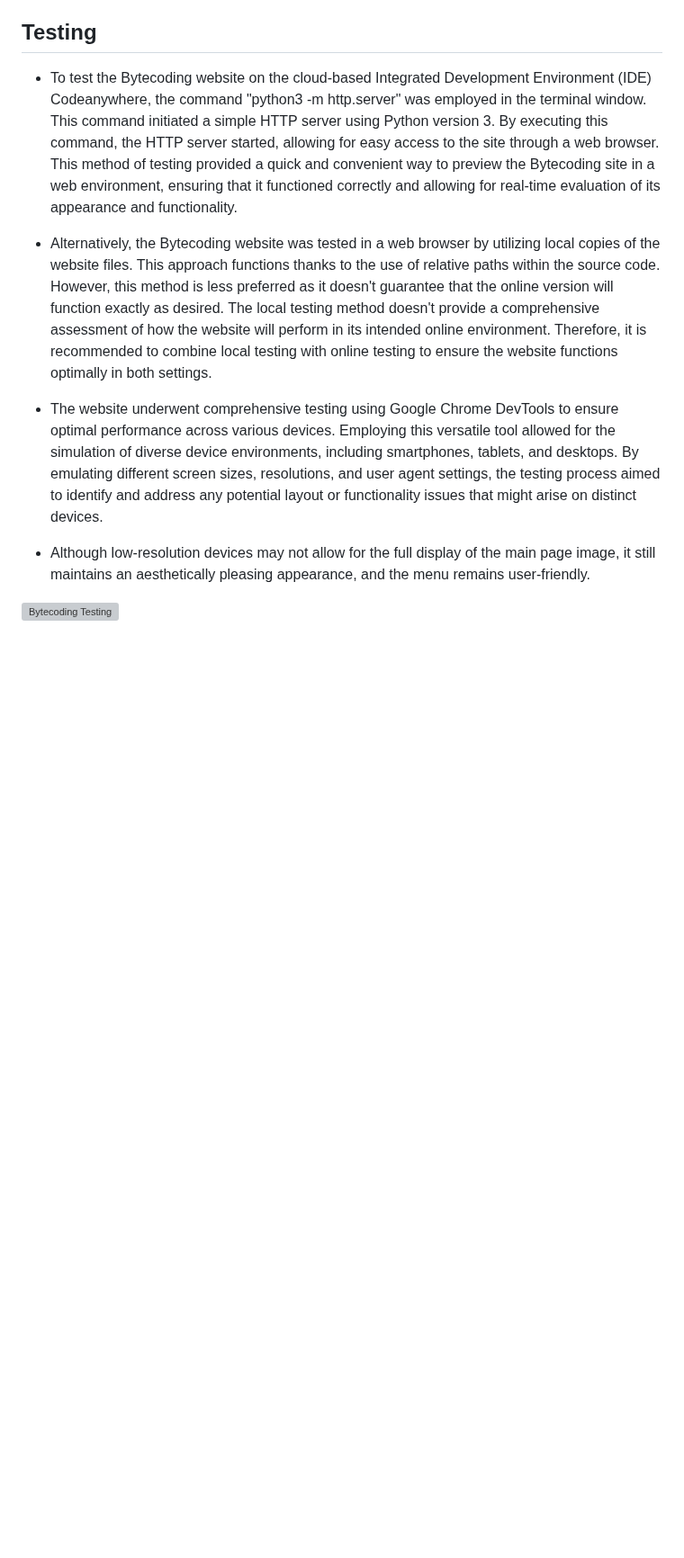
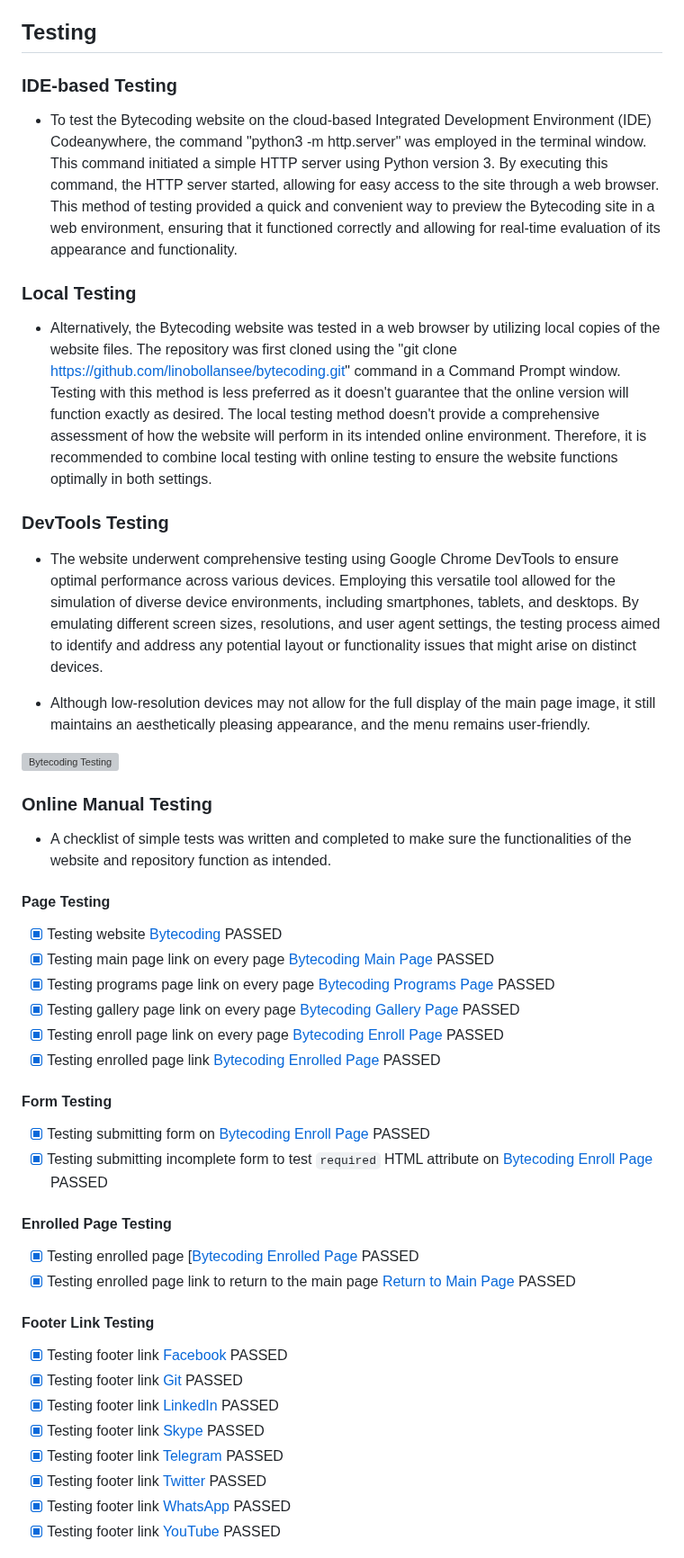
Before and after one commit to linobollansee/bytecoding, a Markdown page: README.md, the part around one of its changes. Shown at 90% size. GitHub-like rendering; blank space fills up the shorter version; grey boxes are pictures that could not be loaded.

Commit message:
README.md git clone, online testing

```diff
--- a/README.md
+++ b/README.md
@@ -71,12 +71,53 @@ In our project, we've integrated key features to cater to the needs of our users
 
 ## Testing
 
+### IDE-based Testing
+
 - To test the Bytecoding website on the cloud-based Integrated Development Environment (IDE) Codeanywhere, the command "python3 -m http.server" was employed in the terminal window. This command initiated a simple HTTP server using Python version 3. By executing this command, the HTTP server started, allowing for easy access to the site through a web browser. This method of testing provided a quick and convenient way to preview the Bytecoding site in a web environment, ensuring that it functioned correctly and allowing for real-time evaluation of its appearance and functionality.
 
-- Alternatively, the Bytecoding website was tested in a web browser by utilizing  local copies of the website files. This approach functions thanks to the use of relative paths within the source code. However, this method is less preferred as it doesn't guarantee that the online version will function exactly as desired. The local testing method doesn't provide a comprehensive assessment of how the website will perform in its intended online environment. Therefore, it is recommended to combine local testing with online testing to ensure the website functions optimally in both settings.
+### Local Testing
+
+- Alternatively, the Bytecoding website was tested in a web browser by utilizing  local copies of the website files. The repository was first cloned using the "git clone https://github.com/linobollansee/bytecoding.git" command in a Command Prompt window. Testing with this method is less preferred as it doesn't guarantee that the online version will function exactly as desired. The local testing method doesn't provide a comprehensive assessment of how the website will perform in its intended online environment. Therefore, it is recommended to combine local testing with online testing to ensure the website functions optimally in both settings.
+
+### DevTools Testing
 
 - The website underwent comprehensive testing using Google Chrome DevTools to ensure optimal performance across various devices. Employing this versatile tool allowed for the simulation of diverse device environments, including smartphones, tablets, and desktops. By emulating different screen sizes, resolutions, and user agent settings, the testing process aimed to identify and address any potential layout or functionality issues that might arise on distinct devices.
 
 - Although low-resolution devices may not allow for the full display of the main page image, it still maintains an aesthetically pleasing appearance, and the menu remains user-friendly.
 
 ![Bytecoding Testing](https://linobollansee.github.io/bytecoding/readme/media/bytecoding_testing.png)
+
+### Online Manual Testing
+
+- A checklist of simple tests was written and completed to make sure the functionalities of the website and repository function as intended.
+
+#### Page Testing
+
+- [x] Testing website [Bytecoding](https://linobollansee.github.io/bytecoding/) PASSED
+- [x] Testing main page link on every page [Bytecoding Main Page](https://linobollansee.github.io/bytecoding/index.html) PASSED
+- [x] Testing programs page link on every page [Bytecoding Programs Page](https://linobollansee.github.io/bytecoding/programs.html) PASSED
+- [x] Testing gallery page link on every page [Bytecoding Gallery Page](https://linobollansee.github.io/bytecoding/gallery.html) PASSED
+- [x] Testing enroll page link on every page [Bytecoding Enroll Page](https://linobollansee.github.io/bytecoding/enroll.html) PASSED
+- [x] Testing enrolled page link [Bytecoding Enrolled Page](https://linobollansee.github.io/bytecoding/enrolled.html) PASSED
+
+#### Form Testing
+
+- [x] Testing submitting form on [Bytecoding Enroll Page](https://linobollansee.github.io/bytecoding/enroll.html) PASSED
+- [x] Testing submitting incomplete form to test `required` HTML attribute on [Bytecoding Enroll Page](https://linobollansee.github.io/bytecoding/enroll.html) PASSED
+
+#### Enrolled Page Testing
+
+- [x] Testing enrolled page [[Bytecoding Enrolled Page](https://linobollansee.github.io/bytecoding/enrolled.html) PASSED
+- [x] Testing enrolled page link to return to the main page [Return to Main Page](https://linobollansee.github.io/bytecoding/enrolled.html) PASSED
+
+#### Footer Link Testing
+
+- [x] Testing footer link [Facebook](https://www.facebook.com/) PASSED
+- [x] Testing footer link [Git](https://git-scm.com/) PASSED
+- [x] Testing footer link [LinkedIn](https://www.linkedin.com/) PASSED
+- [x] Testing footer link [Skype](https://www.skype.com/) PASSED
+- [x] Testing footer link [Telegram](https://telegram.org/) PASSED
+- [x] Testing footer link [Twitter](https://www.twitter.com/) PASSED
+- [x] Testing footer link [WhatsApp](https://www.whatsapp.com/) PASSED
+- [x] Testing footer link [YouTube](https://www.youtube.com/) PASSED
+
```
Also changed, not shown: other parts of README.md (+19 -0 lines).
